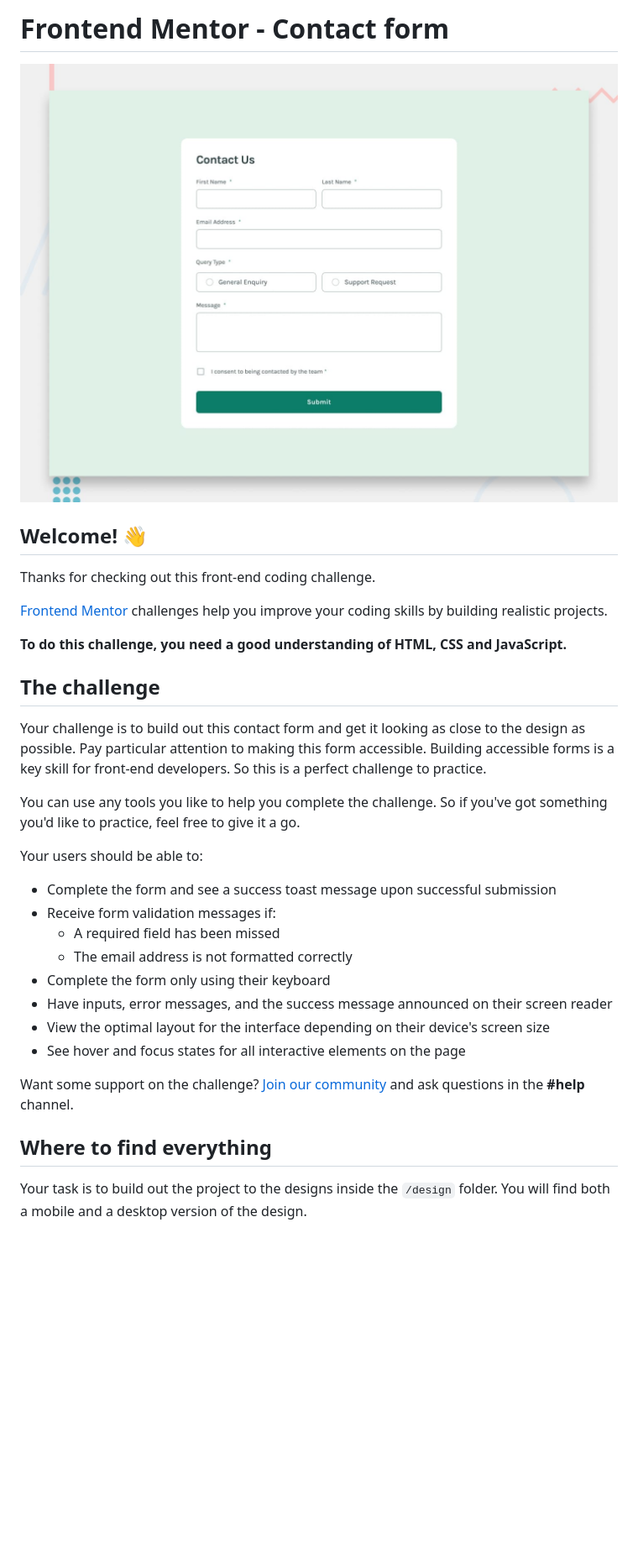
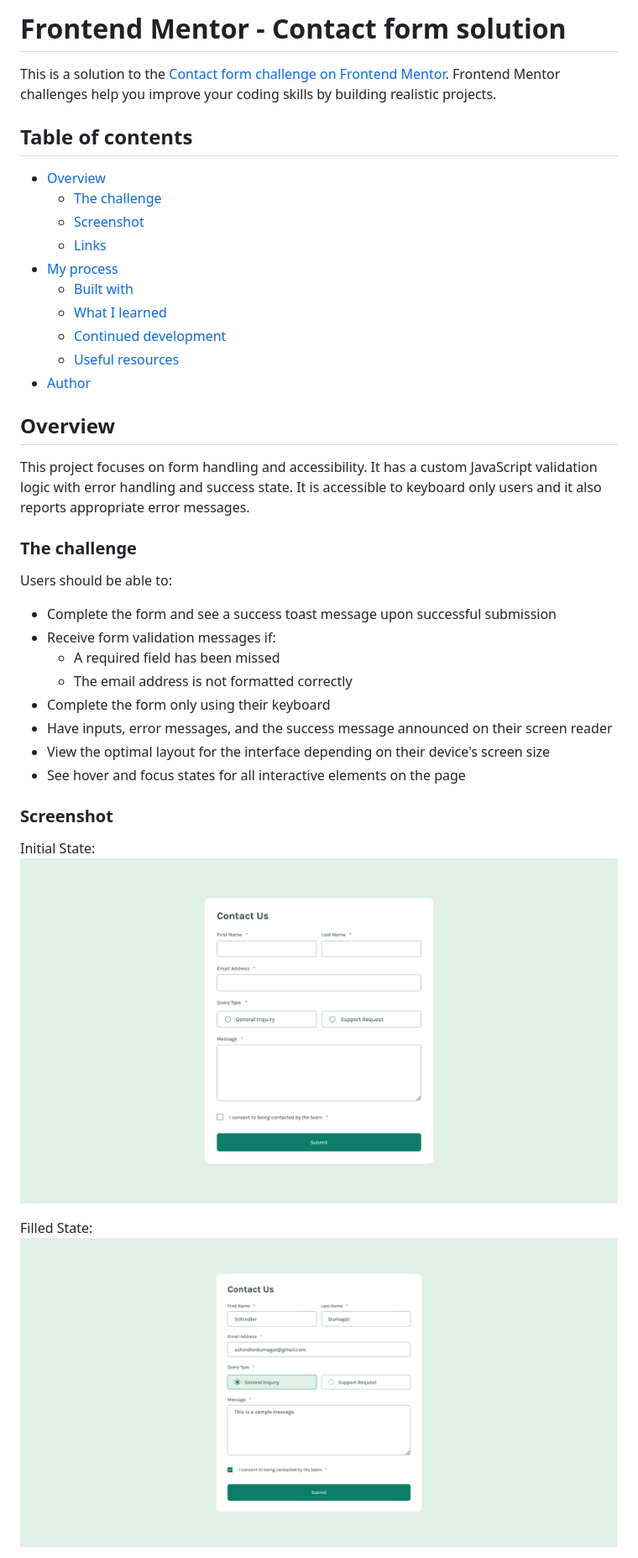
Before and after one commit to schindlerdumagat/contact-form, a Markdown page: README.md, the part around one of its changes. Shown at 84% size. Drawn GitHub-style; pictures changed too: screenshots/filled.png (added), screenshots/initial.png (added); blank space fills up the shorter version.

```diff
--- a/README.md
+++ b/README.md
@@ -1,22 +1,27 @@
-# Frontend Mentor - Contact form
+# Frontend Mentor - Contact form solution
 
-![Design preview for the Contact form coding challenge](./design/desktop-preview.jpg)
+This is a solution to the [Contact form challenge on Frontend Mentor](https://www.frontendmentor.io/challenges/contact-form--G-hYlqKJj). Frontend Mentor challenges help you improve your coding skills by building realistic projects.
 
-## Welcome! 👋
+## Table of contents
 
-Thanks for checking out this front-end coding challenge.
+- [Overview](#overview)
+  - [The challenge](#the-challenge)
+  - [Screenshot](#screenshot)
+  - [Links](#links)
+- [My process](#my-process)
+  - [Built with](#built-with)
+  - [What I learned](#what-i-learned)
+  - [Continued development](#continued-development)
+  - [Useful resources](#useful-resources)
+- [Author](#author)
 
-[Frontend Mentor](https://www.frontendmentor.io) challenges help you improve your coding skills by building realistic projects.
+## Overview
 
-**To do this challenge, you need a good understanding of HTML, CSS and JavaScript.**
+This project focuses on form handling and accessibility. It has a custom JavaScript validation logic with error handling and success state. It is accessible to keyboard only users and it also reports appropriate error messages.
 
-## The challenge
+### The challenge
 
-Your challenge is to build out this contact form and get it looking as close to the design as possible. Pay particular attention to making this form accessible. Building accessible forms is a key skill for front-end developers. So this is a perfect challenge to practice.
-
-You can use any tools you like to help you complete the challenge. So if you've got something you'd like to practice, feel free to give it a go.
-
-Your users should be able to:
+Users should be able to:
 
 - Complete the form and see a success toast message upon successful submission
 - Receive form validation messages if:
@@ -27,9 +32,11 @@ Your users should be able to:
 - View the optimal layout for the interface depending on their device's screen size
 - See hover and focus states for all interactive elements on the page
 
-Want some support on the challenge? [Join our community](https://www.frontendmentor.io/community) and ask questions in the **#help** channel.
+### Screenshot
 
-## Where to find everything
+Initial State:
+![](./screenshots/initial.png)
 
-Your task is to build out the project to the designs inside the `/design` folder. You will find both a mobile and a desktop version of the design.
+Filled State:
+![](./screenshots/filled.png)
 
```
Also changed, not shown: other parts of README.md (+51 -47 lines), README-template.md (deleted, +0 -117 lines), screenshots/error.png (added), screenshots/success.png (added).
